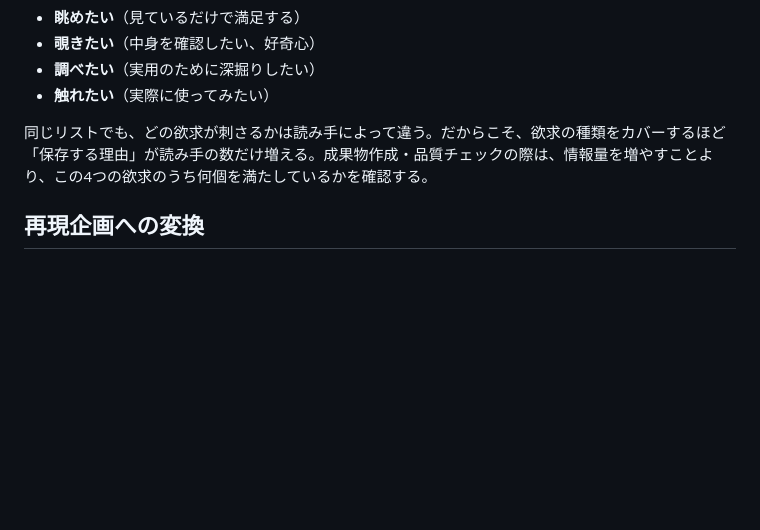
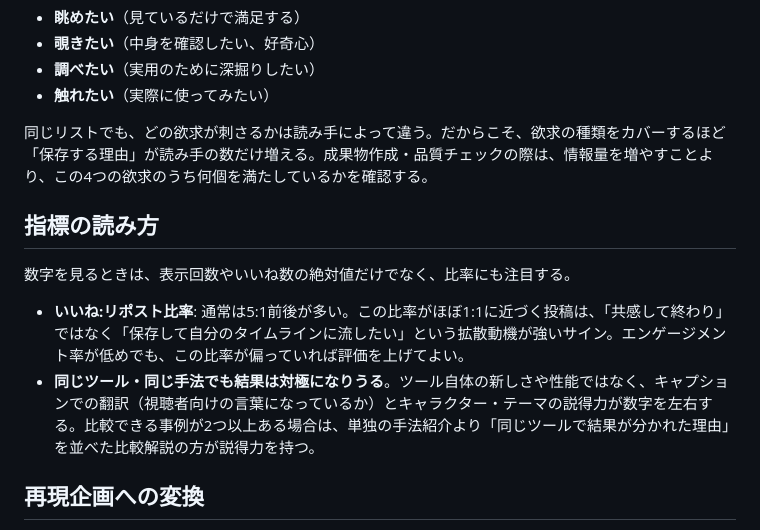
Before and after one commit to s1429a-ship-it/x-post-manager, a Markdown page: docs/analysis-framework.md, the part around the change. Drawn GitHub-style; blank space fills up the shorter version.

```diff
--- a/docs/analysis-framework.md
+++ b/docs/analysis-framework.md
@@ -50,6 +50,13 @@
 
 同じリストでも、どの欲求が刺さるかは読み手によって違う。だからこそ、欲求の種類をカバーするほど「保存する理由」が読み手の数だけ増える。成果物作成・品質チェックの際は、情報量を増やすことより、この4つの欲求のうち何個を満たしているかを確認する。
 
+## 指標の読み方
+
+数字を見るときは、表示回数やいいね数の絶対値だけでなく、比率にも注目する。
+
+- **いいね:リポスト比率**: 通常は5:1前後が多い。この比率がほぼ1:1に近づく投稿は、「共感して終わり」ではなく「保存して自分のタイムラインに流したい」という拡散動機が強いサイン。エンゲージメント率が低めでも、この比率が偏っていれば評価を上げてよい。
+- **同じツール・同じ手法でも結果は対極になりうる**。ツール自体の新しさや性能ではなく、キャプションでの翻訳（視聴者向けの言葉になっているか）とキャラクター・テーマの説得力が数字を左右する。比較できる事例が2つ以上ある場合は、単独の手法紹介より「同じツールで結果が分かれた理由」を並べた比較解説の方が説得力を持つ。
+
 ## 再現企画への変換
 
 単なる感想で終わらせず、「何を真似すれば再現できるのか」まで具体化する。①〜④の分析結果を、他の動画にも応用できる再現可能な構造に変換する。
```
Also changed, not shown: docs/ai-shortvideo-viral-analysis-2026-09.md (+26 -2 lines).
